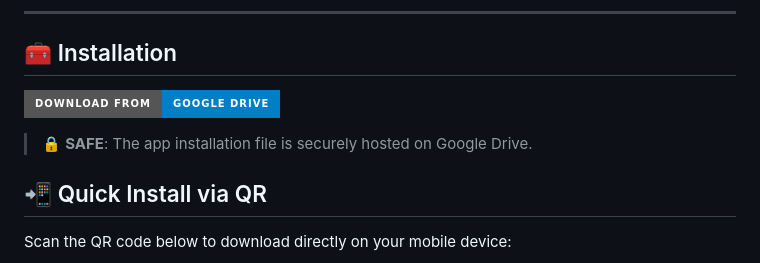
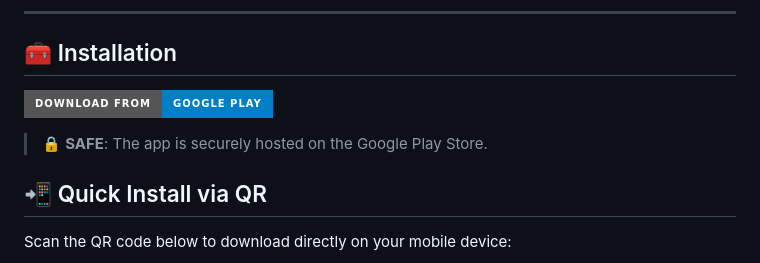
Before and after one commit to shivamgarg001/Credo, a Markdown page: README.md, the part around one of its changes. Rendered like a GitHub page; badges without logos.

Commit message:
update installation instructions to reflect Google Play Store hosting

```diff
--- a/README.md
+++ b/README.md
@@ -6,9 +6,9 @@ Credo is a full-stack mobile app built to streamline business operations through
 
 ## 🧰 Installation
 
-[![Download](https://img.shields.io/badge/Download_from-Google_Drive-blue?logo=google-drive&style=for-the-badge)](https://drive.google.com/file/d/13gewowmd2z2HX0WEnkwaSY-ZUFgONb65/view?usp=drive_link)
+[![Download from Google Play](https://img.shields.io/badge/Download_from-Google_Play-blue?logo=google-play&style=for-the-badge)](https://play.google.com/store/apps/details?id=com.credolabs.credo)
 
-> 🔒 **SAFE**: The app installation file is securely hosted on Google Drive.
+> 🔒 **SAFE**: The app is securely hosted on the Google Play Store.
 
 ## 📲 Quick Install via QR
 
```
Also changed, not shown: other parts of README.md (+1 -1 lines).
